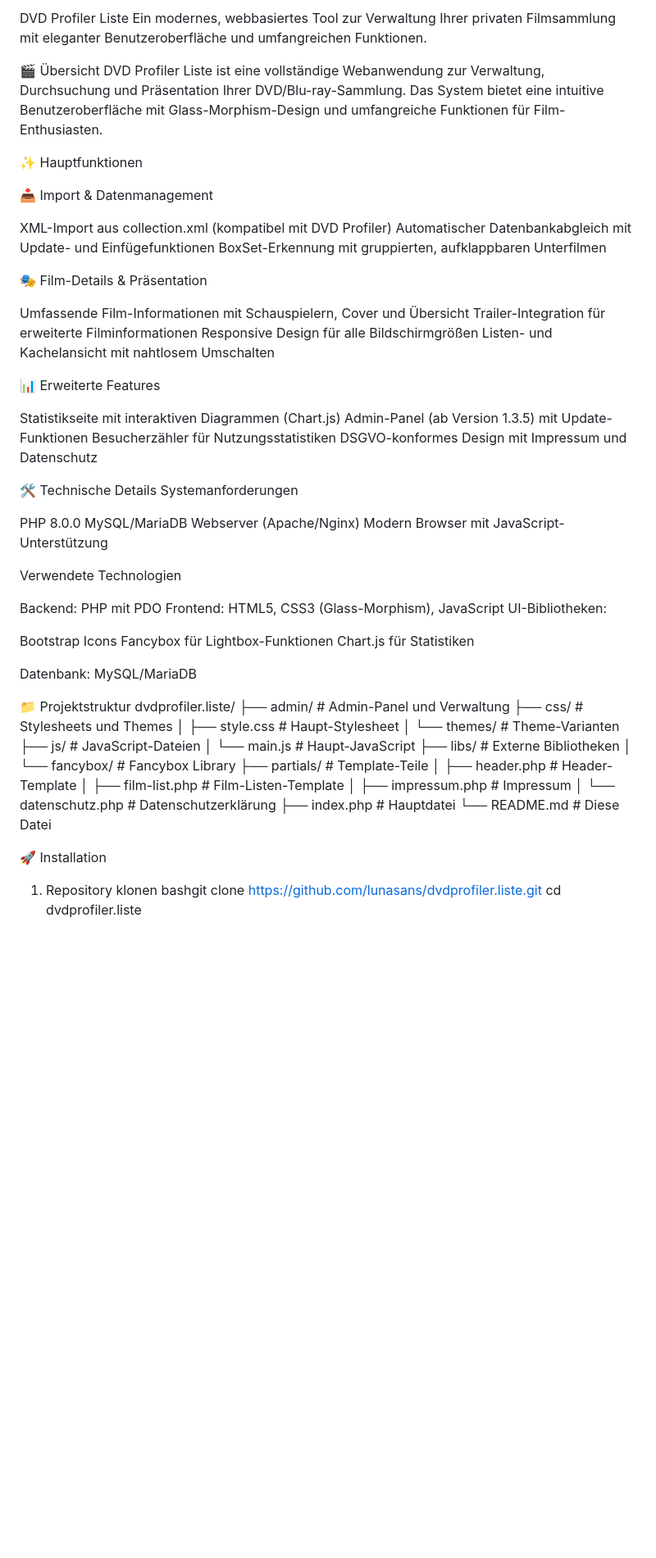
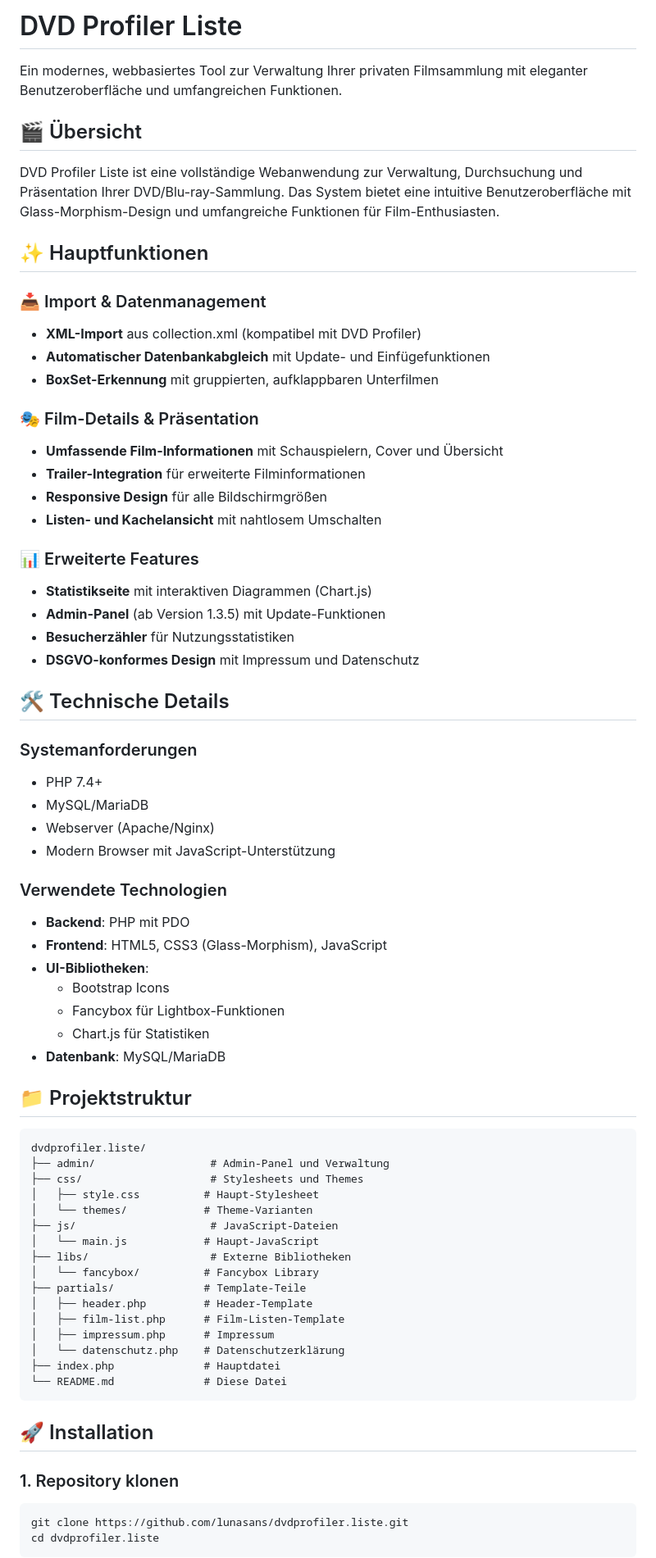
Before and after one commit to lunasans/dvdprofiler.liste, a Markdown page: README.md, the part around one of its changes. Shown at 82% size. GitHub-like rendering; blank space fills up the shorter version.

Commit message:
Update README.md to improve project overview and feature descriptions

````diff
--- a/README.md
+++ b/README.md
@@ -1,53 +1,50 @@
-DVD Profiler Liste
+# DVD Profiler Liste
+
 Ein modernes, webbasiertes Tool zur Verwaltung Ihrer privaten Filmsammlung mit eleganter Benutzeroberfläche und umfangreichen Funktionen.
 
-🎬 Übersicht
+## 🎬 Übersicht
+
 DVD Profiler Liste ist eine vollständige Webanwendung zur Verwaltung, Durchsuchung und Präsentation Ihrer DVD/Blu-ray-Sammlung. Das System bietet eine intuitive Benutzeroberfläche mit Glass-Morphism-Design und umfangreiche Funktionen für Film-Enthusiasten.
 
-✨ Hauptfunktionen
+## ✨ Hauptfunktionen
 
-📥 Import & Datenmanagement
+### 📥 Import & Datenmanagement
+- **XML-Import** aus collection.xml (kompatibel mit DVD Profiler)
+- **Automatischer Datenbankabgleich** mit Update- und Einfügefunktionen
+- **BoxSet-Erkennung** mit gruppierten, aufklappbaren Unterfilmen
 
-XML-Import aus collection.xml (kompatibel mit DVD Profiler)
-Automatischer Datenbankabgleich mit Update- und Einfügefunktionen
-BoxSet-Erkennung mit gruppierten, aufklappbaren Unterfilmen
+### 🎭 Film-Details & Präsentation
+- **Umfassende Film-Informationen** mit Schauspielern, Cover und Übersicht
+- **Trailer-Integration** für erweiterte Filminformationen
+- **Responsive Design** für alle Bildschirmgrößen
+- **Listen- und Kachelansicht** mit nahtlosem Umschalten
 
-🎭 Film-Details & Präsentation
+### 📊 Erweiterte Features
+- **Statistikseite** mit interaktiven Diagrammen (Chart.js)
+- **Admin-Panel** (ab Version 1.3.5) mit Update-Funktionen
+- **Besucherzähler** für Nutzungsstatistiken
+- **DSGVO-konformes Design** mit Impressum und Datenschutz
 
-Umfassende Film-Informationen mit Schauspielern, Cover und Übersicht
-Trailer-Integration für erweiterte Filminformationen
-Responsive Design für alle Bildschirmgrößen
-Listen- und Kachelansicht mit nahtlosem Umschalten
+## 🛠️ Technische Details
 
-📊 Erweiterte Features
+### Systemanforderungen
+- PHP 7.4+
+- MySQL/MariaDB
+- Webserver (Apache/Nginx)
+- Modern Browser mit JavaScript-Unterstützung
 
-Statistikseite mit interaktiven Diagrammen (Chart.js)
-Admin-Panel (ab Version 1.3.5) mit Update-Funktionen
-Besucherzähler für Nutzungsstatistiken
-DSGVO-konformes Design mit Impressum und Datenschutz
+### Verwendete Technologien
+- **Backend**: PHP mit PDO
+- **Frontend**: HTML5, CSS3 (Glass-Morphism), JavaScript
+- **UI-Bibliotheken**:
+  - Bootstrap Icons
+  - Fancybox für Lightbox-Funktionen
+  - Chart.js für Statistiken
+- **Datenbank**: MySQL/MariaDB
 
-🛠️ Technische Details
-Systemanforderungen
+## 📁 Projektstruktur
 
-PHP 8.0.0
-MySQL/MariaDB
-Webserver (Apache/Nginx)
-Modern Browser mit JavaScript-Unterstützung
-
-Verwendete Technologien
-
-Backend: PHP mit PDO
-Frontend: HTML5, CSS3 (Glass-Morphism), JavaScript
-UI-Bibliotheken:
-
-Bootstrap Icons
-Fancybox für Lightbox-Funktionen
-Chart.js für Statistiken
-
-
-Datenbank: MySQL/MariaDB
-
-📁 Projektstruktur
+```
 dvdprofiler.liste/
 ├── admin/                  # Admin-Panel und Verwaltung
 ├── css/                    # Stylesheets und Themes
@@ -64,9 +61,13 @@ dvdprofiler.liste/
 │   └── datenschutz.php    # Datenschutzerklärung
 ├── index.php              # Hauptdatei
 └── README.md              # Diese Datei
+```
 
-🚀 Installation
-1. Repository klonen
-bashgit clone https://github.com/lunasans/dvdprofiler.liste.git
+## 🚀 Installation
+
+### 1. Repository klonen
+```bash
+git clone https://github.com/lunasans/dvdprofiler.liste.git
 cd dvdprofiler.liste
+```
 
````
Also changed, not shown: other parts of README.md (+67 -74 lines).
